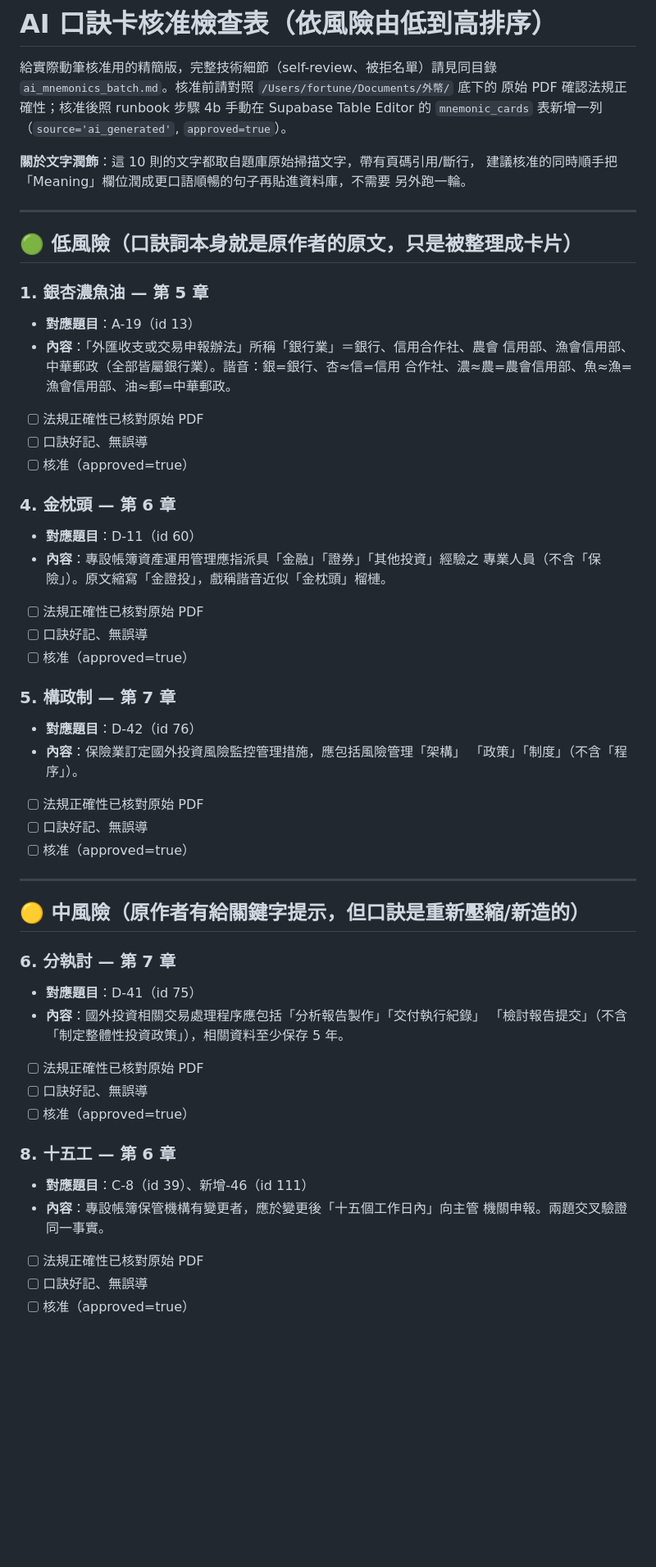
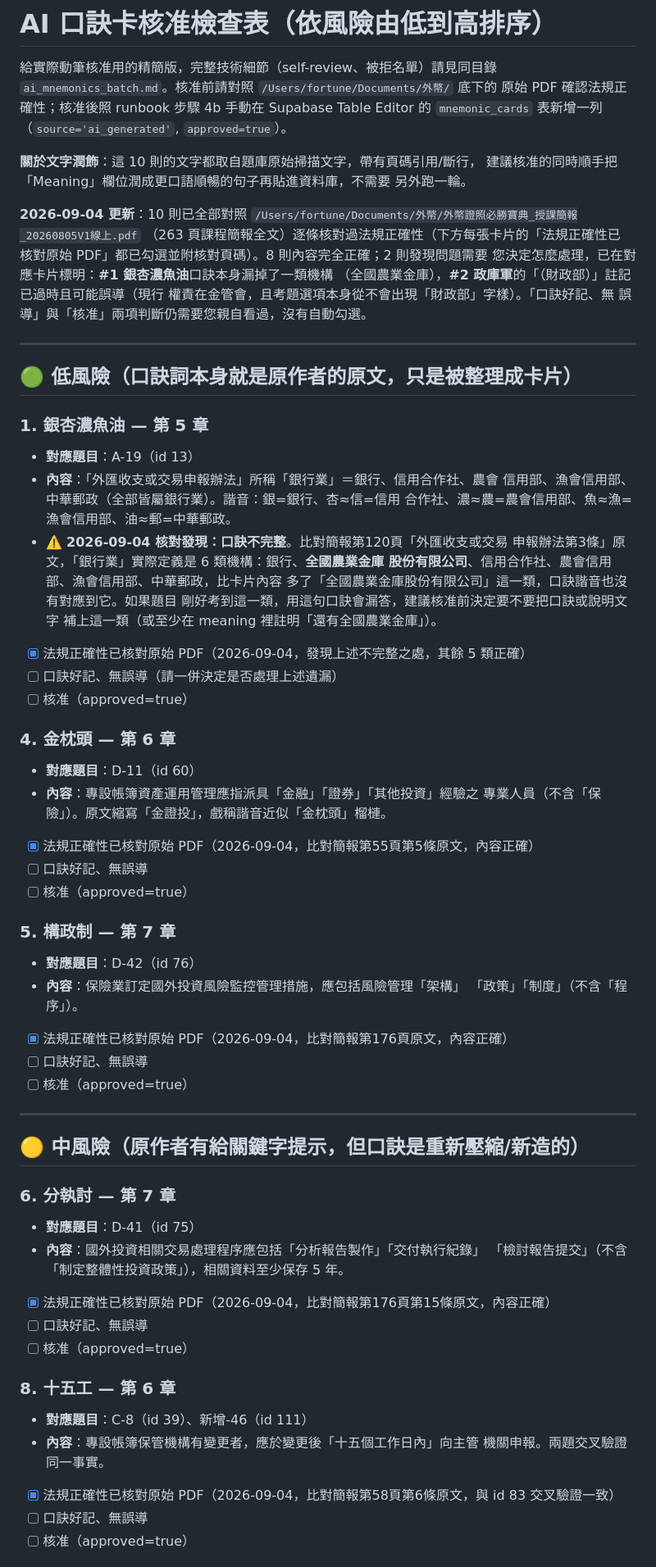
Before and after one commit to shinkong-insurance/currency-insurance-exam, a Markdown page: scripts/generate/ai_mnemonics_approval_checklist.md, the part around one of its changes. Shown at 82% size. Rendered like a GitHub page; blank space fills up the shorter version.

```diff
--- a/scripts/generate/ai_mnemonics_approval_checklist.md
+++ b/scripts/generate/ai_mnemonics_approval_checklist.md
@@ -10,6 +10,15 @@ Editor 的 `mnemonic_cards` 表新增一列（`source='ai_generated'`,
 建議核准的同時順手把「Meaning」欄位潤成更口語順暢的句子再貼進資料庫，不需要
 另外跑一輪。
 
+**2026-09-04 更新**：10 則已全部對照
+`/Users/fortune/Documents/外幣/外幣證照必勝寶典_授課簡報_20260805V1線上.pdf`
+（263 頁課程簡報全文）逐條核對過法規正確性（下方每張卡片的「法規正確性已
+核對原始 PDF」都已勾選並附核對頁碼）。8 則內容完全正確；2 則發現問題需要
+您決定怎麼處理，已在對應卡片標明：**#1 銀杏濃魚油**口訣本身漏掉了一類機構
+（全國農業金庫），**#2 政庫軍**的「（財政部）」註記已過時且可能誤導（現行
+權責在金管會，且考題選項本身從不會出現「財政部」字樣）。「口訣好記、無
+誤導」與「核准」兩項判斷仍需要您親自看過，沒有自動勾選。
+
 ---
 
 ## 🟢 低風險（口訣詞本身就是原作者的原文，只是被整理成卡片）
@@ -19,15 +28,21 @@ Editor 的 `mnemonic_cards` 表新增一列（`source='ai_generated'`,
 - **內容**：「外匯收支或交易申報辦法」所稱「銀行業」＝銀行、信用合作社、農會
   信用部、漁會信用部、中華郵政（全部皆屬銀行業）。諧音：銀=銀行、杏≈信=信用
   合作社、濃≈農=農會信用部、魚≈漁=漁會信用部、油≈郵=中華郵政。
-- [ ] 法規正確性已核對原始 PDF
-- [ ] 口訣好記、無誤導
+- ⚠️ **2026-09-04 核對發現：口訣不完整**。比對簡報第120頁「外匯收支或交易
+  申報辦法第3條」原文，「銀行業」實際定義是 6 類機構：銀行、**全國農業金庫
+  股份有限公司**、信用合作社、農會信用部、漁會信用部、中華郵政，比卡片內容
+  多了「全國農業金庫股份有限公司」這一類，口訣諧音也沒有對應到它。如果題目
+  剛好考到這一類，用這句口訣會漏答，建議核准前決定要不要把口訣或說明文字
+  補上這一類（或至少在 meaning 裡註明「還有全國農業金庫」）。
+- [x] 法規正確性已核對原始 PDF（2026-09-04，發現上述不完整之處，其餘 5 類正確）
+- [ ] 口訣好記、無誤導（請一併決定是否處理上述遺漏）
 - [ ] 核准（approved=true）
 
 ### 4. 金枕頭 — 第 6 章
 - **對應題目**：D-11（id 60）
 - **內容**：專設帳簿資產運用管理應指派具「金融」「證券」「其他投資」經驗之
   專業人員（不含「保險」）。原文縮寫「金證投」，戲稱諧音近似「金枕頭」榴槤。
-- [ ] 法規正確性已核對原始 PDF
+- [x] 法規正確性已核對原始 PDF（2026-09-04，比對簡報第55頁第5條原文，內容正確）
 - [ ] 口訣好記、無誤導
 - [ ] 核准（approved=true）
 
@@ -35,7 +50,7 @@ Editor 的 `mnemonic_cards` 表新增一列（`source='ai_generated'`,
 - **對應題目**：D-42（id 76）
 - **內容**：保險業訂定國外投資風險監控管理措施，應包括風險管理「架構」
   「政策」「制度」（不含「程序」）。
-- [ ] 法規正確性已核對原始 PDF
+- [x] 法規正確性已核對原始 PDF（2026-09-04，比對簡報第176頁原文，內容正確）
 - [ ] 口訣好記、無誤導
 - [ ] 核准（approved=true）
 
@@ -47,7 +62,7 @@ Editor 的 `mnemonic_cards` 表新增一列（`source='ai_generated'`,
 - **對應題目**：D-41（id 75）
 - **內容**：國外投資相關交易處理程序應包括「分析報告製作」「交付執行紀錄」
   「檢討報告提交」（不含「制定整體性投資政策」），相關資料至少保存 5 年。
-- [ ] 法規正確性已核對原始 PDF
+- [x] 法規正確性已核對原始 PDF（2026-09-04，比對簡報第176頁第15條原文，內容正確）
 - [ ] 口訣好記、無誤導
 - [ ] 核准（approved=true）
 
@@ -55,7 +70,7 @@ Editor 的 `mnemonic_cards` 表新增一列（`source='ai_generated'`,
 - **對應題目**：C-8（id 39）、新增-46（id 111）
 - **內容**：專設帳簿保管機構有變更者，應於變更後「十五個工作日內」向主管
   機關申報。兩題交叉驗證同一事實。
-- [ ] 法規正確性已核對原始 PDF
+- [x] 法規正確性已核對原始 PDF（2026-09-04，比對簡報第58頁第6條原文，與 id 83 交叉驗證一致）
 - [ ] 口訣好記、無誤導
 - [ ] 核准（approved=true）
 
```
Also changed, not shown: other parts of scripts/generate/ai_mnemonics_approval_checklist.md (+24 -6 lines).
